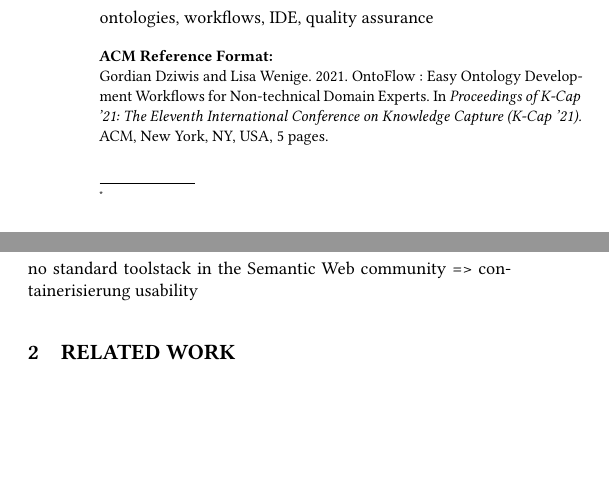
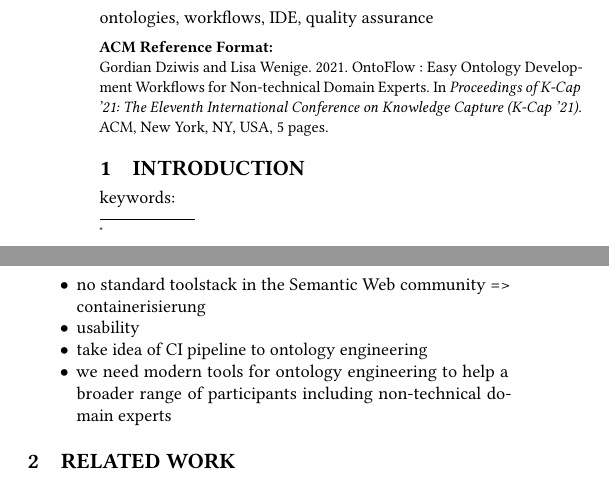
Before and after one commit to BonaBeavis/ontoflow-paper, a LaTeX paper (main.tex): two parts of the columns of page 1 of 5, joined at a grey line, cut so that both start at the same text, the shorter picture padded with empty space. Compiled offline with pdfLaTeX.

Commit message:
Updates from Overleaf

```diff
--- a/main.tex
+++ b/main.tex
@@ -170,9 +170,15 @@
 \maketitle
 
 \section{Introduction}
+keywords:
+\begin{itemize}
+  \item no standard toolstack in the Semantic Web community => containerisierung
+  \item usability
 
-no standard toolstack in the Semantic Web community => containerisierung
-usability
+  \item take idea of CI pipeline to ontology engineering
+
+  \item we need modern tools for ontology engineering to help a broader range of participants including non-technical domain experts
+\end{itemize}
 
 \section{Related Work}
 Continuous development and integration strategies have become an indispensable part of modern software engineering.
```
